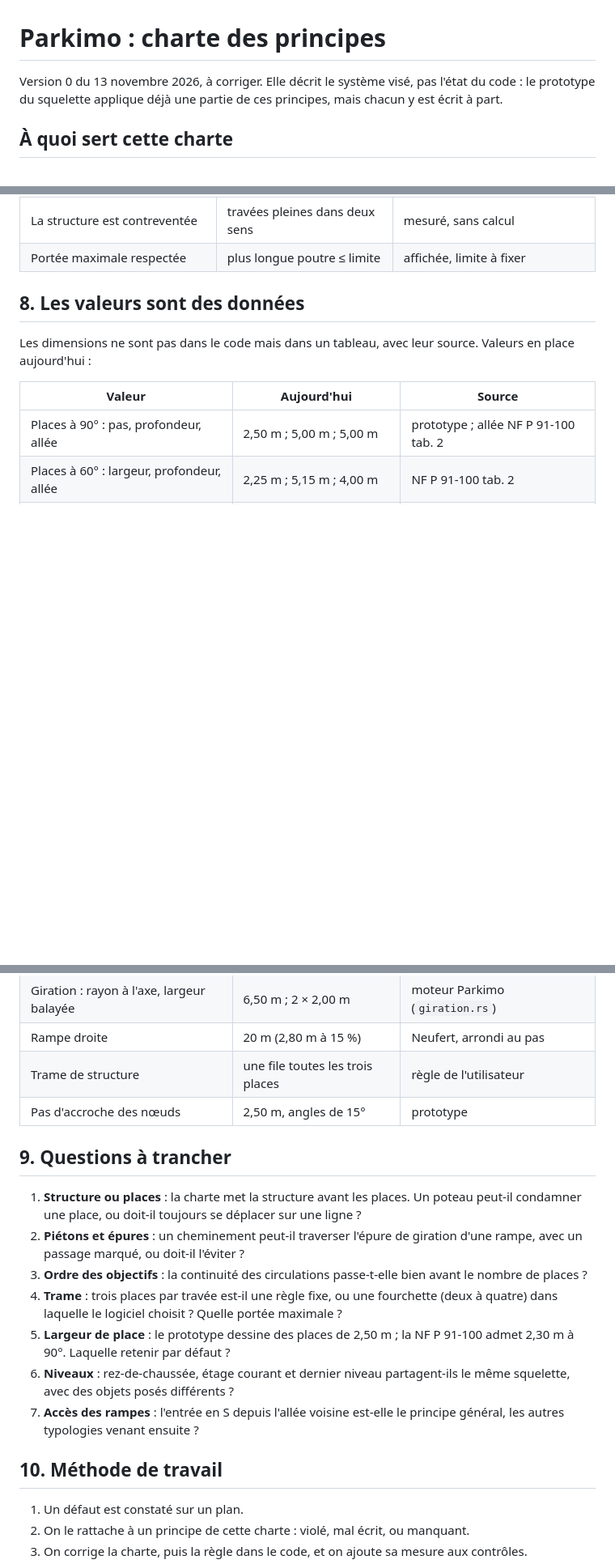
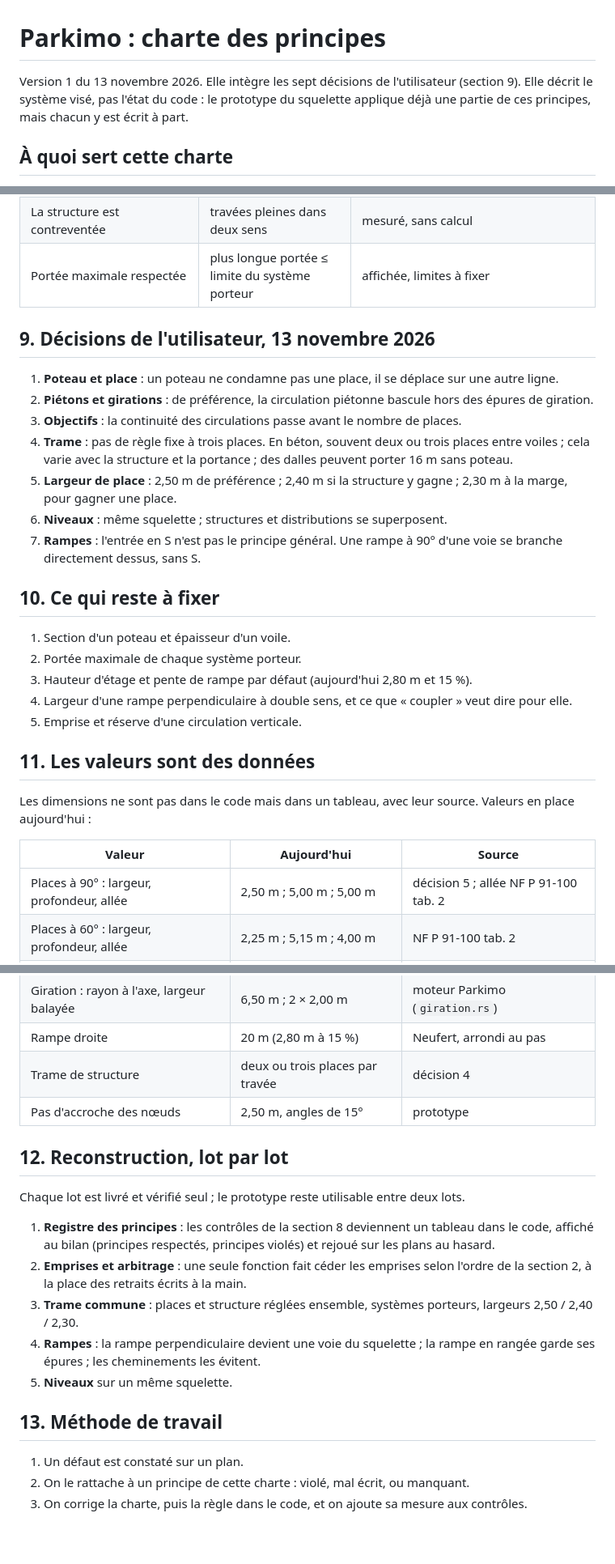
Before and after one commit to Ninjathune-Human/parkimo, a Markdown page: docs/2026-11-13-charte-des-principes.md, 3 parts joined by grey strips. Shown at 81% size. GitHub-like rendering; blank space fills up the shorter version.

```diff
--- a/docs/2026-11-13-charte-des-principes.md
+++ b/docs/2026-11-13-charte-des-principes.md
@@ -1,6 +1,6 @@
 # Parkimo : charte des principes
 
-Version 0 du 13 novembre 2026, à corriger. Elle décrit le système visé, pas l'état du code : le prototype du squelette applique déjà une partie de ces principes, mais chacun y est écrit à part.
+Version 1 du 13 novembre 2026. Elle intègre les sept décisions de l'utilisateur (section 9). Elle décrit le système visé, pas l'état du code : le prototype du squelette applique déjà une partie de ces principes, mais chacun y est écrit à part.
 
 ## À quoi sert cette charte
 
@@ -89,15 +110,33 @@ Les contrôles sont rejoués sur des plans déformés au hasard, pas sur des cas
 | Toute rampe est circulable | épure libre de façade, de place et d'autre rampe | contrôlé contre les poteaux seulement |
 | Toute voie est reliée à une entrée | voies isolées = 0 | non mesuré |
 | La structure est contreventée | travées pleines dans deux sens | mesuré, sans calcul |
-| Portée maximale respectée | plus longue poutre ≤ limite | affichée, limite à fixer |
+| Portée maximale respectée | plus longue portée ≤ limite du système porteur | affichée, limites à fixer |
 
-## 8. Les valeurs sont des données
+## 9. Décisions de l'utilisateur, 13 novembre 2026
+
+1. **Poteau et place** : un poteau ne condamne pas une place, il se déplace sur une autre ligne.
+2. **Piétons et girations** : de préférence, la circulation piétonne bascule hors des épures de giration.
+3. **Objectifs** : la continuité des circulations passe avant le nombre de places.
+4. **Trame** : pas de règle fixe à trois places. En béton, souvent deux ou trois places entre voiles ; cela varie avec la structure et la portance ; des dalles peuvent porter 16 m sans poteau.
+5. **Largeur de place** : 2,50 m de préférence ; 2,40 m si la structure y gagne ; 2,30 m à la marge, pour gagner une place.
+6. **Niveaux** : même squelette ; structures et distributions se superposent.
+7. **Rampes** : l'entrée en S n'est pas le principe général. Une rampe à 90° d'une voie se branche directement dessus, sans S.
+
+## 10. Ce qui reste à fixer
+
+1. Section d'un poteau et épaisseur d'un voile.
+2. Portée maximale de chaque système porteur.
+3. Hauteur d'étage et pente de rampe par défaut (aujourd'hui 2,80 m et 15 %).
+4. Largeur d'une rampe perpendiculaire à double sens, et ce que « coupler » veut dire pour elle.
+5. Emprise et réserve d'une circulation verticale.
+
+## 11. Les valeurs sont des données
 
 Les dimensions ne sont pas dans le code mais dans un tableau, avec leur source. Valeurs en place aujourd'hui :
 
 | Valeur | Aujourd'hui | Source |
 |---|---|---|
-| Places à 90° : pas, profondeur, allée | 2,50 m ; 5,00 m ; 5,00 m | prototype ; allée NF P 91-100 tab. 2 |
+| Places à 90° : largeur, profondeur, allée | 2,50 m ; 5,00 m ; 5,00 m | décision 5 ; allée NF P 91-100 tab. 2 |
 | Places à 60° : largeur, profondeur, allée | 2,25 m ; 5,15 m ; 4,00 m | NF P 91-100 tab. 2 |
 | Places à 45° : largeur, profondeur, allée | 2,20 m ; 4,80 m ; 3,50 m | NF P 91-100 tab. 2 |
 | Places en long : longueur, largeur, allée | 5,00 m ; 2,50 m ; 3,50 m | NF P 91-100 tab. 2 |
@@ -106,20 +145,20 @@ Les dimensions ne sont pas dans le code mais dans un tableau, avec leur source.
 | Voie de rampe | 3,25 m | Neufert p. 274-276 (sens unique) |
 | Giration : rayon à l'axe, largeur balayée | 6,50 m ; 2 × 2,00 m | moteur Parkimo (`giration.rs`) |
 | Rampe droite | 20 m (2,80 m à 15 %) | Neufert, arrondi au pas |
-| Trame de structure | une file toutes les trois places | règle de l'utilisateur |
+| Trame de structure | deux ou trois places par travée | décision 4 |
 | Pas d'accroche des nœuds | 2,50 m, angles de 15° | prototype |
 
-## 9. Questions à trancher
+## 12. Reconstruction, lot par lot
 
-1. **Structure ou places** : la charte met la structure avant les places. Un poteau peut-il condamner une place, ou doit-il toujours se déplacer sur une ligne ?
-2. **Piétons et épures** : un cheminement peut-il traverser l'épure de giration d'une rampe, avec un passage marqué, ou doit-il l'éviter ?
-3. **Ordre des objectifs** : la continuité des circulations passe-t-elle bien avant le nombre de places ?
-4. **Trame** : trois places par travée est-il une règle fixe, ou une fourchette (deux à quatre) dans laquelle le logiciel choisit ? Quelle portée maximale ?
-5. **Largeur de place** : le prototype dessine des places de 2,50 m ; la NF P 91-100 admet 2,30 m à 90°. Laquelle retenir par défaut ?
-6. **Niveaux** : rez-de-chaussée, étage courant et dernier niveau partagent-ils le même squelette, avec des objets posés différents ?
-7. **Accès des rampes** : l'entrée en S depuis l'allée voisine est-elle le principe général, les autres typologies venant ensuite ?
+Chaque lot est livré et vérifié seul ; le prototype reste utilisable entre deux lots.
 
-## 10. Méthode de travail
+1. **Registre des principes** : les contrôles de la section 8 deviennent un tableau dans le code, affiché au bilan (principes respectés, principes violés) et rejoué sur les plans au hasard.
+2. **Emprises et arbitrage** : une seule fonction fait céder les emprises selon l'ordre de la section 2, à la place des retraits écrits à la main.
+3. **Trame commune** : places et structure réglées ensemble, systèmes porteurs, largeurs 2,50 / 2,40 / 2,30.
+4. **Rampes** : la rampe perpendiculaire devient une voie du squelette ; la rampe en rangée garde ses épures ; les cheminements les évitent.
+5. **Niveaux** sur un même squelette.
+
+## 13. Méthode de travail
 
 1. Un défaut est constaté sur un plan.
 2. On le rattache à un principe de cette charte : violé, mal écrit, ou manquant.
```
Also changed, not shown: other parts of docs/2026-11-13-charte-des-principes.md (+45 -24 lines).
